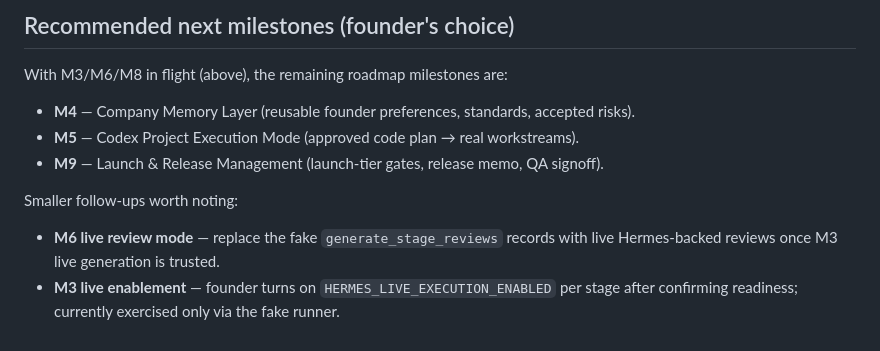
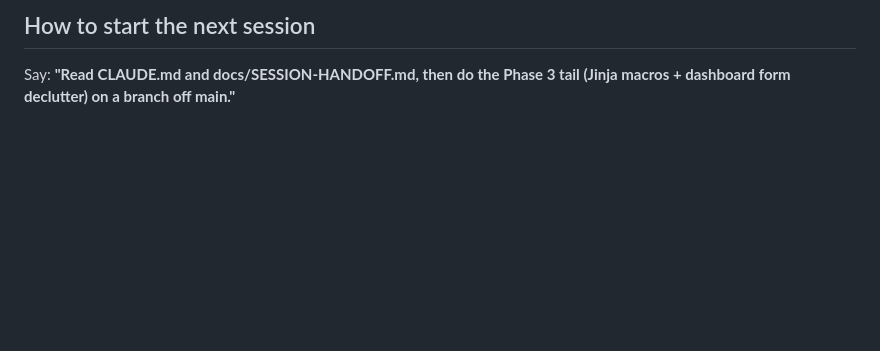
Before and after one commit to PranayS676/pramana-hermes-company-os, a Markdown page: docs/SESSION-HANDOFF.md, the part around one of its changes. GitHub-like rendering; blank space fills up the shorter version.

Commit message:
docs: session handoff for Phases 0-3 + remaining Phase 3 tail
Co-Authored-By: Claude Opus 4.8 <noreply@anthropic.com>

```diff
--- a/docs/SESSION-HANDOFF.md
+++ b/docs/SESSION-HANDOFF.md
@@ -70,15 +88,4 @@ Full suite: **491 tests passing**. All live paths default-off and founder-gated.
 
-## Recommended next milestones (founder's choice)
-
-With M3/M6/M8 in flight (above), the remaining roadmap milestones are:
-
-- **M4** — Company Memory Layer (reusable founder preferences, standards, accepted risks).
-- **M5** — Codex Project Execution Mode (approved code plan → real workstreams).
-- **M9** — Launch & Release Management (launch-tier gates, release memo, QA signoff).
-
-Smaller follow-ups worth noting:
-
-- **M6 live review mode** — replace the fake `generate_stage_reviews` records with live
-  Hermes-backed reviews once M3 live generation is trusted.
-- **M3 live enablement** — founder turns on `HERMES_LIVE_EXECUTION_ENABLED` per stage after
-  confirming readiness; currently exercised only via the fake runner.
+## How to start the next session
+Say: **"Read CLAUDE.md and docs/SESSION-HANDOFF.md, then do the Phase 3 tail (Jinja macros +
+dashboard form declutter) on a branch off main."**
```
Also changed, not shown: other parts of docs/SESSION-HANDOFF.md (+74 -56 lines).
